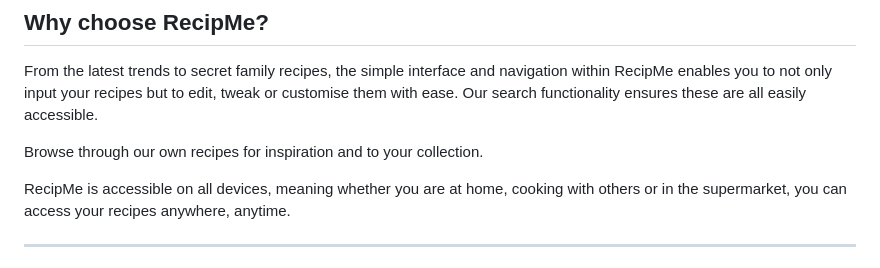
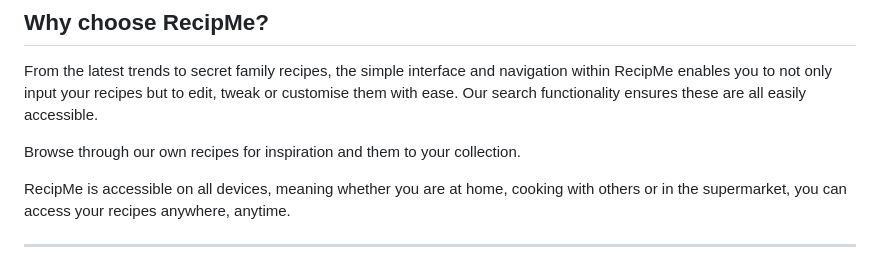
Before and after one commit to rachbry/recipme-django-cookbook, a Markdown page: README.md, the part around the change printed below. Drawn GitHub-style.

Commit message:
Update README.md
Corrected spelling

```diff
--- a/README.md
+++ b/README.md
@@ -12,7 +12,7 @@ Welcome to RecipMe, a place where you can easily store, retrieve and edit your f
 
 From the latest trends to secret family recipes, the simple interface and navigation within RecipMe enables you to not only input your recipes but to edit, tweak or customise them with ease.  Our search functionality ensures these are all easily accessible.
 
-Browse through our own recipes for inspiration and to your collection.
+Browse through our own recipes for inspiration and them to your collection.
 
 RecipMe is accessible on all devices, meaning whether you are at home, cooking with others or in the supermarket, you can access your recipes anywhere, anytime.
 
```
Also changed, not shown: other parts of README.md (+8 -8 lines).
